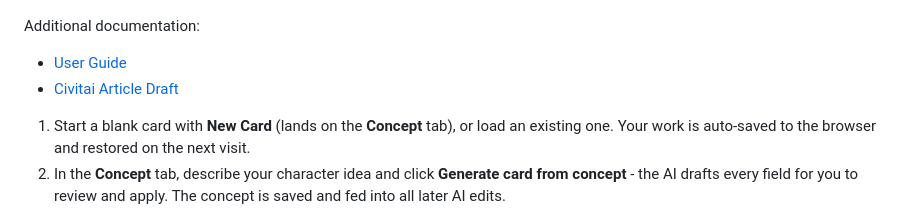
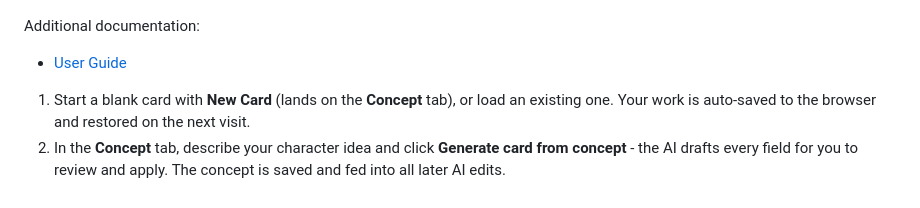
Before and after one commit to cyberdeliaAI/Cardwright, a Markdown page: README.md, the part around the change. GitHub-like rendering.

```diff
--- a/README.md
+++ b/README.md
@@ -9,7 +9,6 @@ A small standalone character card editor (and lorebook authoring tool) focused o
 Additional documentation:
 
 - [User Guide](USER_GUIDE.md)
-- [Civitai Article Draft](CIVITAI_ARTICLE.md)
 
 1. Start a blank card with **New Card** (lands on the **Concept** tab), or load an existing one. Your work is auto-saved to the browser and restored on the next visit.
 2. In the **Concept** tab, describe your character idea and click **Generate card from concept** - the AI drafts every field for you to review and apply. The concept is saved and fed into all later AI edits.
```
